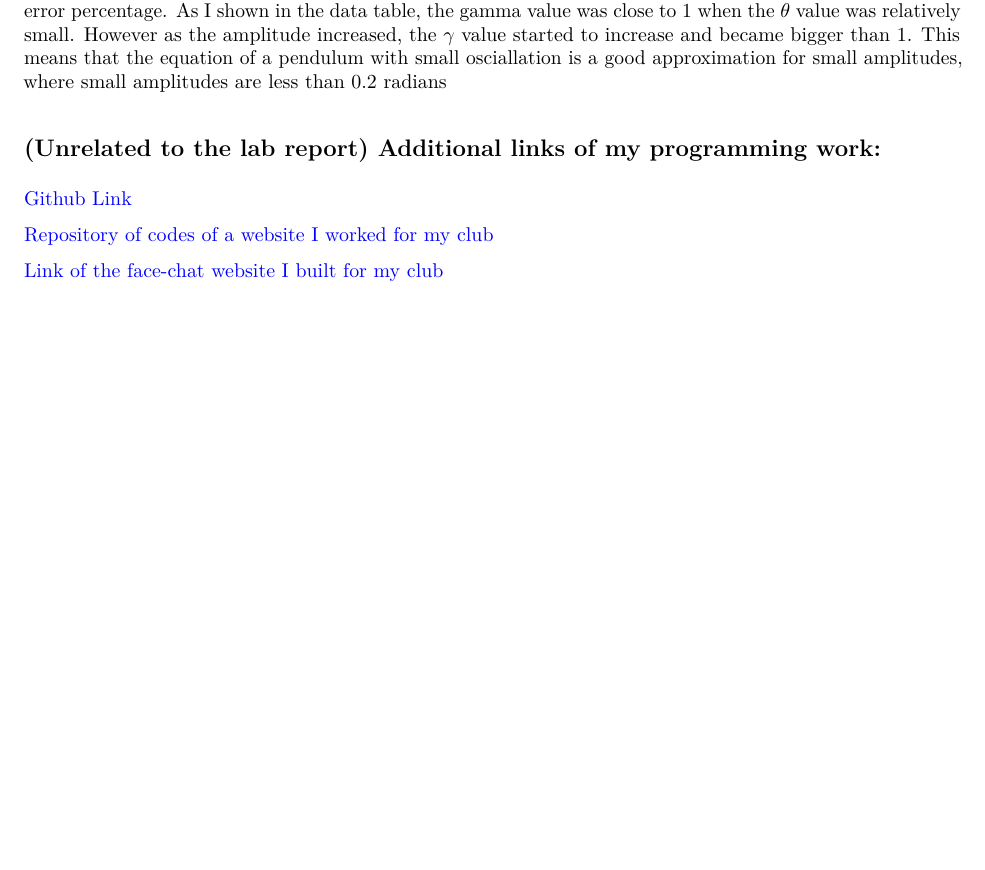
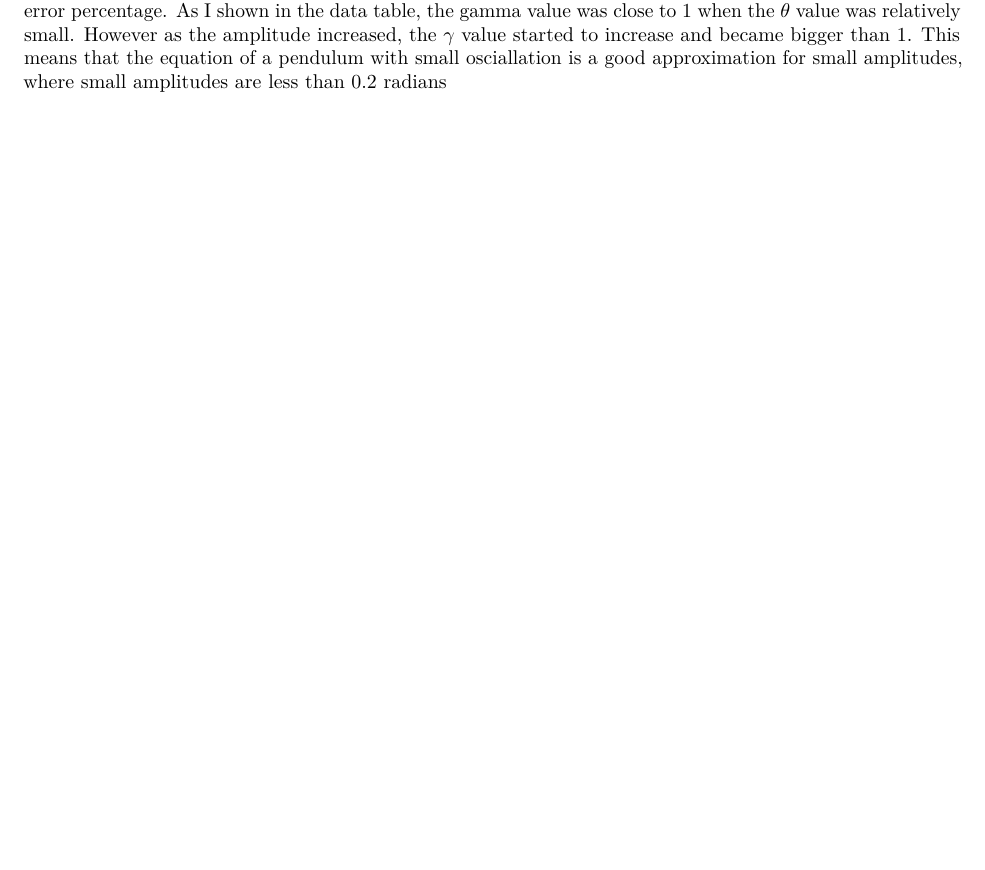
Before and after one commit to andersonjpark/pendulumLab, an R Markdown document (pendulum_report.Rmd): part of page 5 of 5, cut so that both start at the same text, the shorter picture padded with empty space. The pictures show the output file pendulum_report.pdf that the author committed with the source.

Commit message:
removed unrelated info from the lab report

```diff
--- a/pendulum_report.Rmd
+++ b/pendulum_report.Rmd
@@ -234,11 +234,3 @@ pander(PeriodTable)
 ***
 
 I was able to obtain period of oscillation both experimentally and theoretically by this lab, resulting small error percentage. As I shown in the data table, the gamma value was close to 1 when the $\theta$ value was relatively small. However as the amplitude increased, the $\gamma$ value started to increase and became bigger than 1. This means that the equation of a pendulum with small osciallation is a good approximation for small amplitudes, where small amplitudes are less than 0.2 radians
-
-##(Unrelated to the lab report) Additional links of my programming work:
-
-[Github Link](https://github.com/jspark971)
-
-[Repository of codes of a website I worked for my club](https://github.com/nooseman/dvtutors)
-
-[Link of the face-chat website I built for my club](https://dvtutors.herokuapp.com)
```
Also changed, not shown: pendulum_report.pdf.
